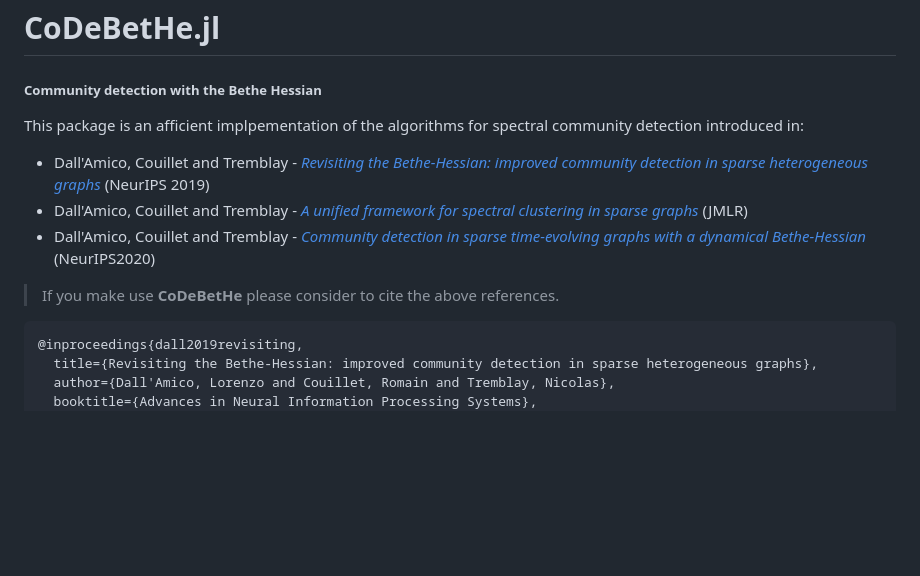
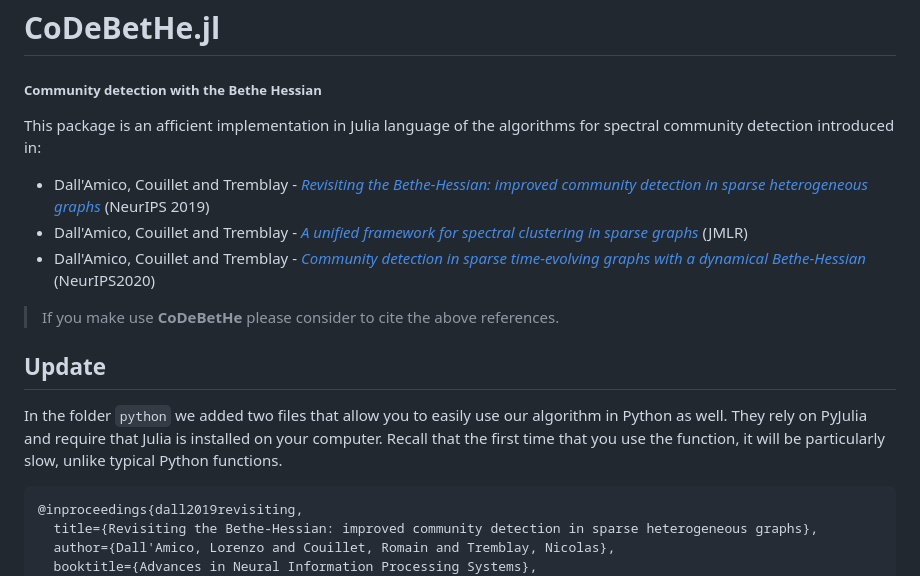
Before and after one commit to lorenzodallamico/CoDeBetHe.jl, a Markdown page: README.md, the part around the change. Drawn GitHub-style; blank space fills up the shorter version.

````diff
--- a/README.md
+++ b/README.md
@@ -4,12 +4,17 @@
 # CoDeBetHe.jl
 ##### **Co**mmunity **de**tection with the **Bet**he **He**ssian
 
-This package is an afficient implpementation of the algorithms for spectral community detection  introduced in:
+This package is an afficient implementation in Julia language of the algorithms for spectral community detection  introduced in:
 * Dall'Amico, Couillet and Tremblay - *[Revisiting the Bethe-Hessian: improved community detection in sparse heterogeneous graphs](https://lorenzodallamico.github.io/articles/BH19.pdf)* (NeurIPS 2019)
 * Dall'Amico, Couillet and Tremblay - *[A unified framework for spectral clustering in sparse graphs](https://lorenzodallamico.github.io/articles/unified_20.pdf)*  (JMLR)
 * Dall'Amico, Couillet and Tremblay - *[Community detection in sparse time-evolving graphs with a dynamical Bethe-Hessian](https://lorenzodallamico.github.io/articles/neurips_2020.pdf)* (NeurIPS2020)
 
 > If you make use **CoDeBetHe** please consider to cite the above references.
+
+## Update
+
+In the folder `python` we added two files that allow you to easily use our algorithm in Python as well. They rely on PyJulia and require that Julia is installed on your computer. Recall that the first time that you use the function, it will be particularly slow, unlike typical Python functions.
+
 ```
 @inproceedings{dall2019revisiting,
   title={Revisiting the Bethe-Hessian: improved community detection in sparse heterogeneous graphs},
````
